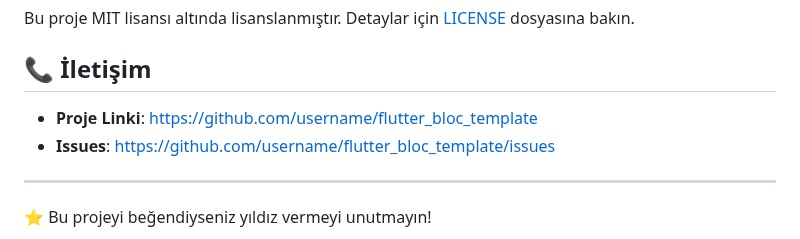
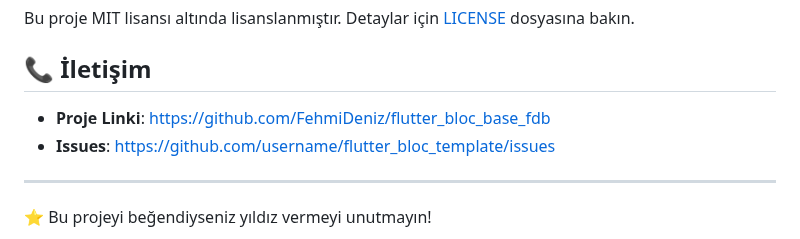
Before and after one commit to FehmiDeniz/flutter_bloc_base_fdb, a Markdown page: README.md, the part around the change. Rendered like a GitHub page.

Commit message:
docs: update README project link

```diff
--- a/README.md
+++ b/README.md
@@ -745,7 +745,7 @@ Bu proje MIT lisansı altında lisanslanmıştır. Detaylar için [LICENSE](LICE
 
 ## 📞 İletişim
 
-- **Proje Linki**: [https://github.com/username/flutter_bloc_template](https://github.com/username/flutter_bloc_template)
+- **Proje Linki**: [https://github.com/FehmiDeniz/flutter_bloc_base_fdb](https://github.com/FehmiDeniz/flutter_bloc_base_fdb)
 - **Issues**: [https://github.com/username/flutter_bloc_template/issues](https://github.com/username/flutter_bloc_template/issues)
 
 ---
```
